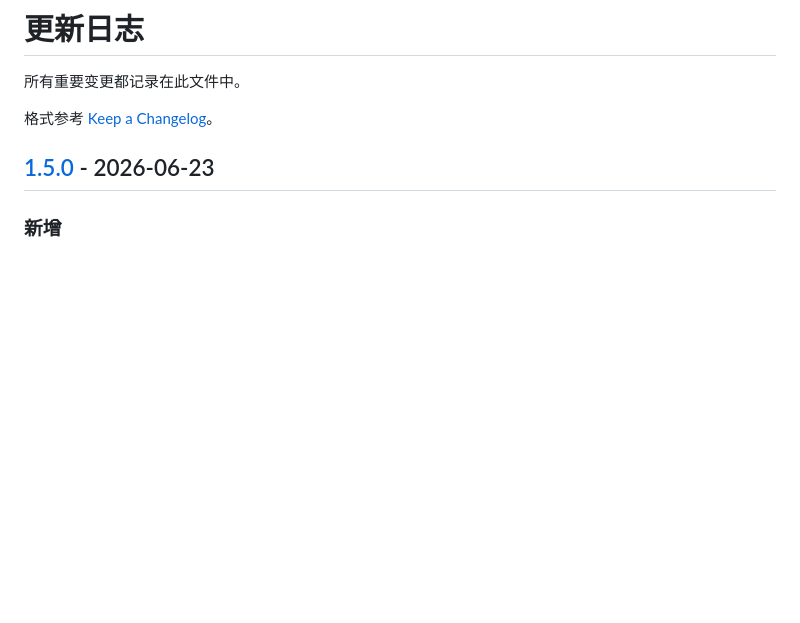
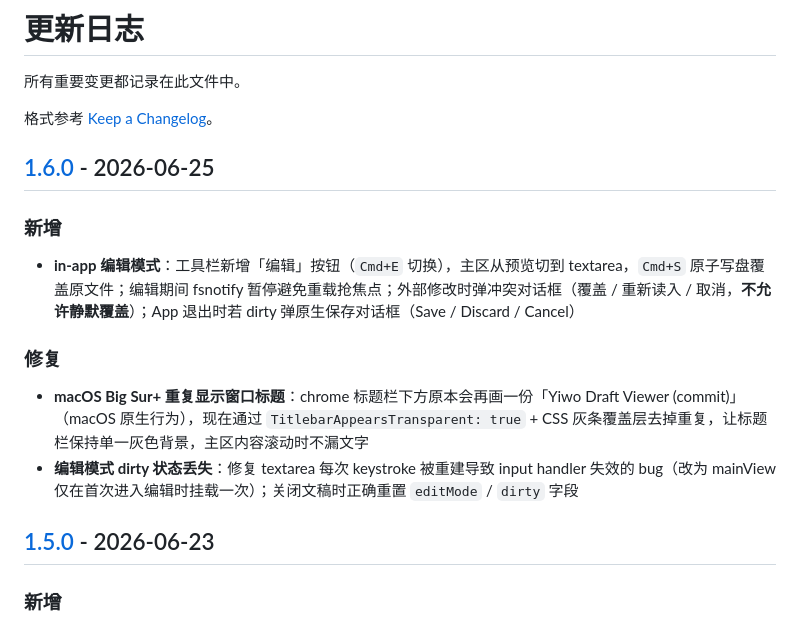
Before and after one commit to yiwocapital/yiwo-draft-viewer, a Markdown page: CHANGELOG.md, the part around one of its changes. Drawn GitHub-style; blank space fills up the shorter version.

```diff
--- a/CHANGELOG.md
+++ b/CHANGELOG.md
@@ -3,6 +3,15 @@
 所有重要变更都记录在此文件中。
 
 格式参考 [Keep a Changelog](https://keepachangelog.com/zh-CN/1.1.0/)。
+
+## [1.6.0] - 2026-06-25
+
+### 新增
+- **in-app 编辑模式**：工具栏新增「编辑」按钮（`Cmd+E` 切换），主区从预览切到 textarea，`Cmd+S` 原子写盘覆盖原文件；编辑期间 fsnotify 暂停避免重载抢焦点；外部修改时弹冲突对话框（覆盖 / 重新读入 / 取消，**不允许静默覆盖**）；App 退出时若 dirty 弹原生保存对话框（Save / Discard / Cancel）
+
+### 修复
+- **macOS Big Sur+ 重复显示窗口标题**：chrome 标题栏下方原本会再画一份「Yiwo Draft Viewer (commit)」（macOS 原生行为），现在通过 `TitlebarAppearsTransparent: true` + CSS 灰条覆盖层去掉重复，让标题栏保持单一灰色背景，主区内容滚动时不漏文字
+- **编辑模式 dirty 状态丢失**：修复 textarea 每次 keystroke 被重建导致 input handler 失效的 bug（改为 mainView 仅在首次进入编辑时挂载一次）；关闭文稿时正确重置 `editMode` / `dirty` 字段
 
 ## [1.5.0] - 2026-06-23
 
```
Also changed, not shown: other parts of CHANGELOG.md (+1 -0 lines), CLAUDE.md (+7 -0 lines), README.md (+6 -5 lines).
